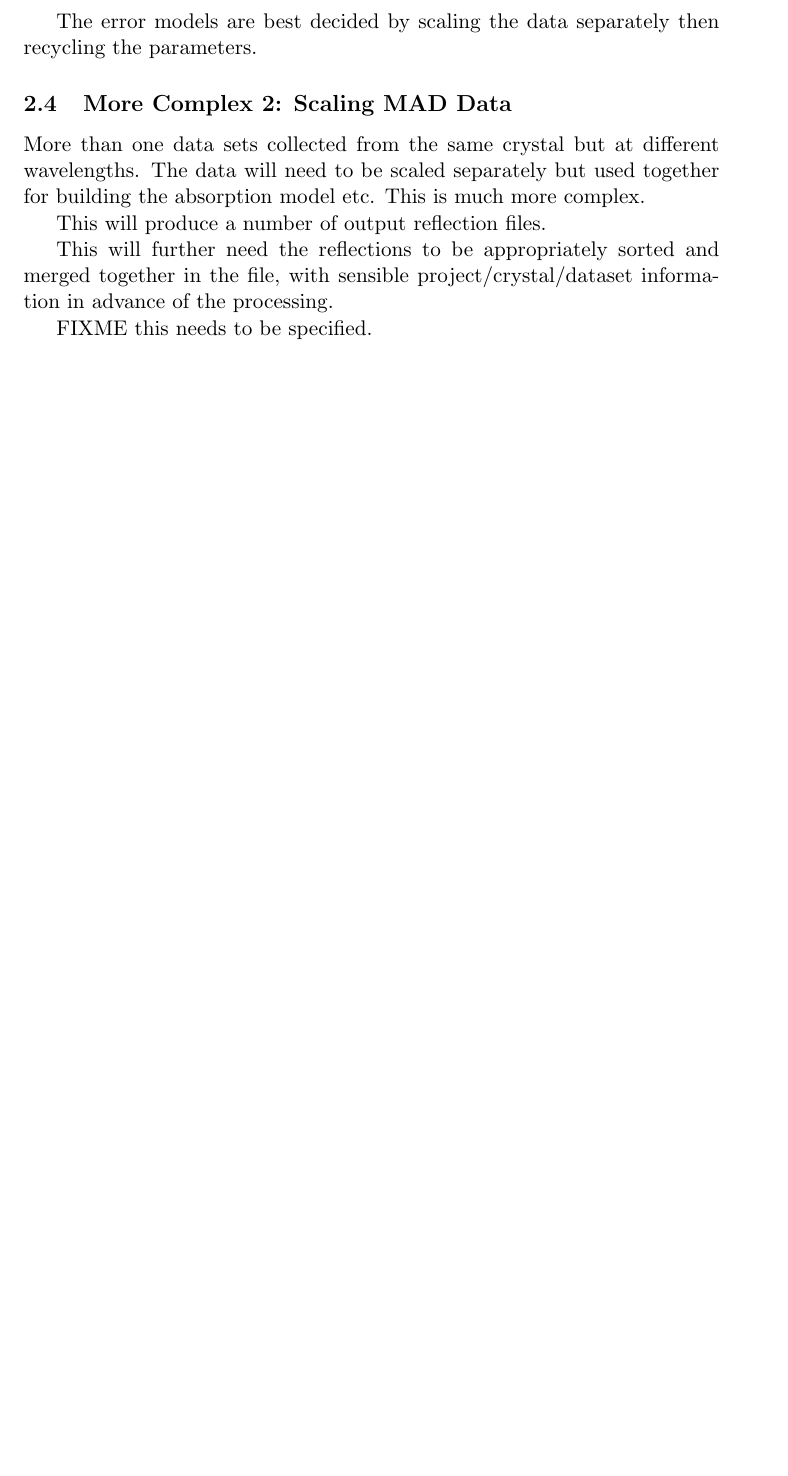
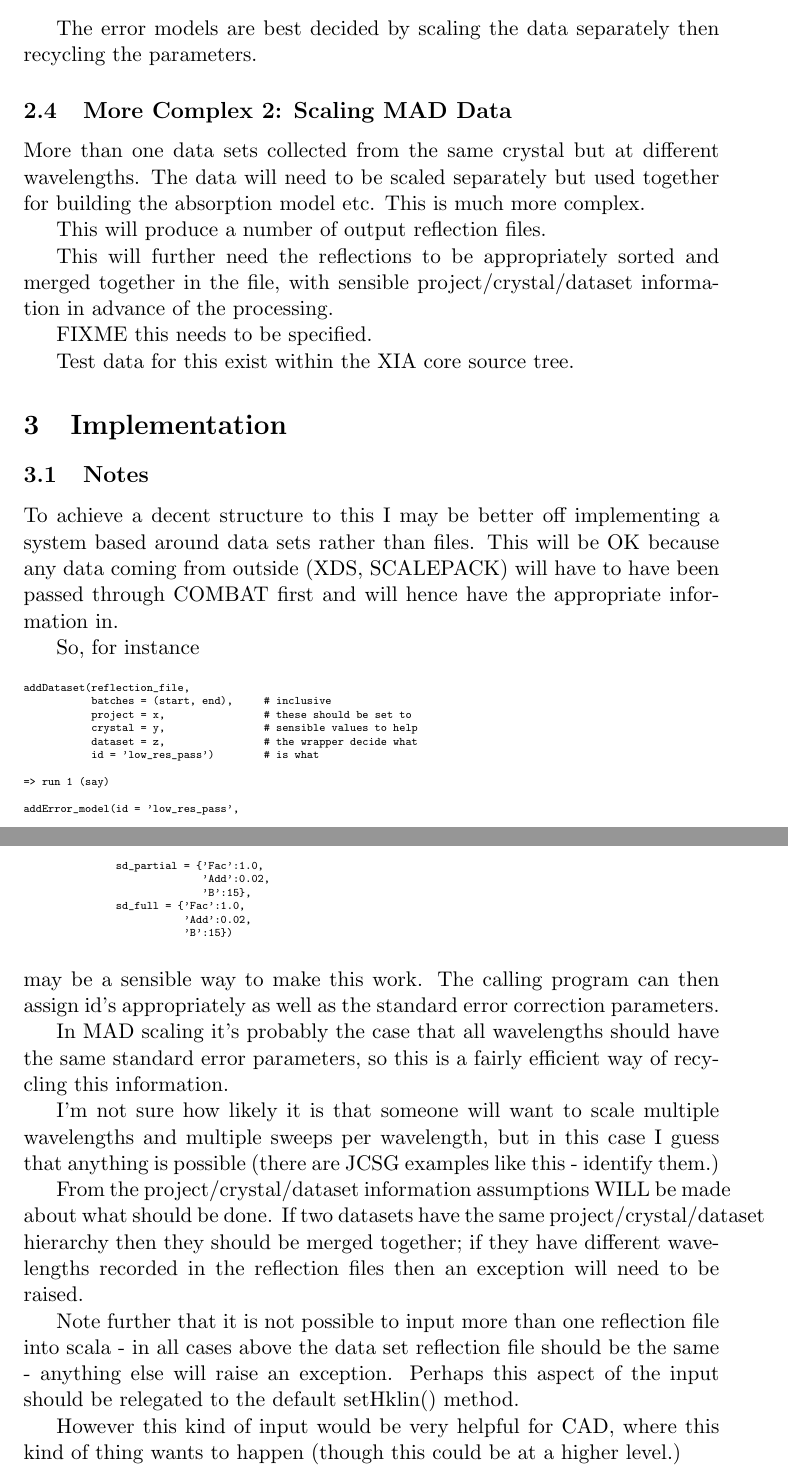
Before and after one commit to xia2/xia2, a LaTeX document (Wrappers/CCP4/Doc/Scala.tex): part of page 2 of 2 before the commit and two parts of pages 2 and 3 of 3 after it, the two joined at a grey line, cut so that both start at the same text, the shorter picture padded with empty space. Compiled offline with pdfLaTeX.

Commit message:
Updated scala doc; added general overview

```diff
--- a/Wrappers/CCP4/Doc/Scala.tex
+++ b/Wrappers/CCP4/Doc/Scala.tex
@@ -65,4 +75,65 @@ in advance of the processing.
 
 FIXME this needs to be specified.
 
+Test data for this exist within the XIA core source tree.
+
+\section{Implementation}
+
+\subsection{Notes}
+
+To achieve a decent structure to this I may be better off implementing a
+system based around data sets rather than files. This will be OK because
+any data coming from outside (XDS, SCALEPACK) will have to have been passed
+through COMBAT first and will hence have the appropriate information in.
+
+So, for instance
+
+{
+\tiny
+\begin{verbatim}
+addDataset(reflection_file,
+           batches = (start, end),     # inclusive
+           project = x,                # these should be set to
+           crystal = y,                # sensible values to help
+           dataset = z,                # the wrapper decide what
+           id = 'low_res_pass')        # is what
+
+=> run 1 (say)
+
+addError_model(id = 'low_res_pass',
+               sd_partial = {'Fac':1.0,
+                             'Add':0.02,
+                             'B':15},
+               sd_full = {'Fac':1.0,
+                          'Add':0.02,
+                          'B':15})
+\end{verbatim}
+}
+\noindent
+may be a sensible way to make this work. The calling program can then assign
+id's appropriately as well as the standard error correction parameters.
+
+In MAD scaling it's probably the case that all wavelengths should have the
+same standard error parameters, so this is a fairly efficient way of
+recycling this information.
+
+I'm not sure how likely it is that someone will want to scale multiple
+wavelengths and multiple sweeps per wavelength, but in this case I guess
+that anything is possible (there are JCSG examples like this - identify
+them.)
+
+From the project/crystal/dataset information assumptions WILL be made about
+what should be done. If two datasets have the same project/crystal/dataset
+hierarchy then they should be merged together; if they have different
+wavelengths recorded in the reflection files then an exception will need
+to be raised.
+
+Note further that it is not possible to input more than one reflection
+file into scala - in all cases above the data set reflection file
+should be the same - anything else will raise an exception. Perhaps this
+aspect of the input should be relegated to the default setHklin() method.
+
+However this kind of input would be very helpful for CAD, where this kind
+of thing wants to happen (though this could be at a higher level.)
+
 \end{document}
```
Also changed, not shown: Wrappers/CCP4/Doc/General.tex (added, +49 -0 lines), Wrappers/CCP4/Doc/Scala.tex (10 more changed lines).
